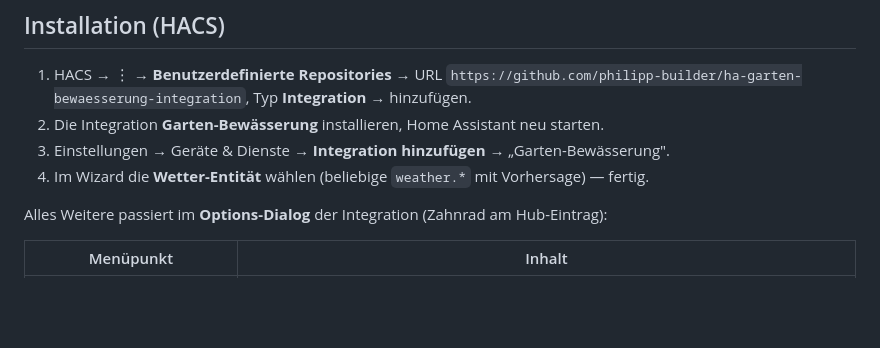
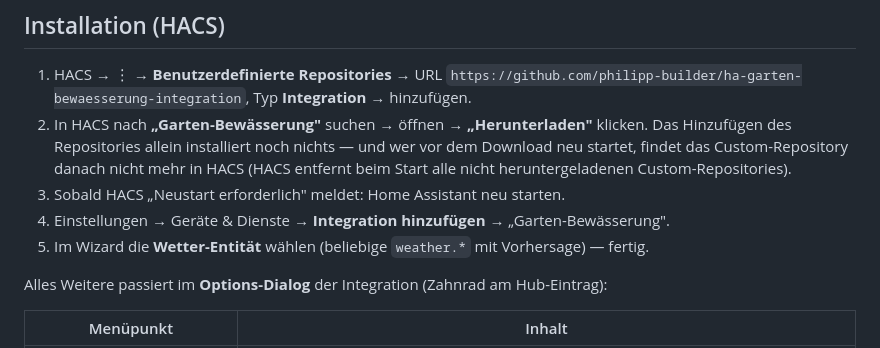
Before and after one commit to philipp-builder/ha-garten-bewaesserung-integration, a Markdown page: docs/INSTALLATION.md, the part around the change. Rendered like a GitHub page; blank space fills up the shorter version.

```diff
--- a/docs/INSTALLATION.md
+++ b/docs/INSTALLATION.md
@@ -18,9 +18,13 @@ statt Blueprints, mit **beliebig vielen Kreisen** und punktgenauen Timern.
 
 1. HACS → ⋮ → **Benutzerdefinierte Repositories** → URL
    `https://github.com/philipp-builder/ha-garten-bewaesserung-integration`, Typ **Integration** → hinzufügen.
-2. Die Integration **Garten-Bewässerung** installieren, Home Assistant neu starten.
-3. Einstellungen → Geräte & Dienste → **Integration hinzufügen** → „Garten-Bewässerung".
-4. Im Wizard die **Wetter-Entität** wählen (beliebige `weather.*` mit Vorhersage) — fertig.
+2. In HACS nach **„Garten-Bewässerung"** suchen → öffnen → **„Herunterladen"** klicken.
+   Das Hinzufügen des Repositories allein installiert noch nichts — und wer vor dem
+   Download neu startet, findet das Custom-Repository danach nicht mehr in HACS
+   (HACS entfernt beim Start alle nicht heruntergeladenen Custom-Repositories).
+3. Sobald HACS „Neustart erforderlich" meldet: Home Assistant neu starten.
+4. Einstellungen → Geräte & Dienste → **Integration hinzufügen** → „Garten-Bewässerung".
+5. Im Wizard die **Wetter-Entität** wählen (beliebige `weather.*` mit Vorhersage) — fertig.
 
 Alles Weitere passiert im **Options-Dialog** der Integration (Zahnrad am Hub-Eintrag):
 
```
Also changed, not shown: README.md (+5 -3 lines).
